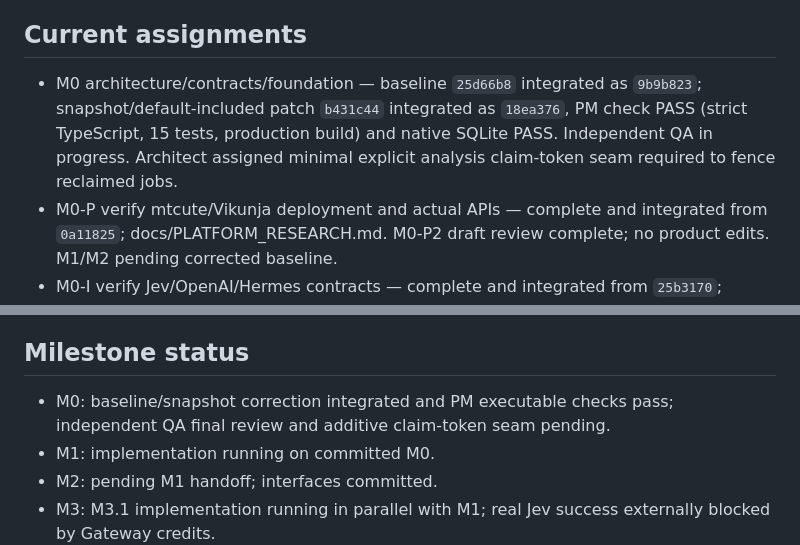
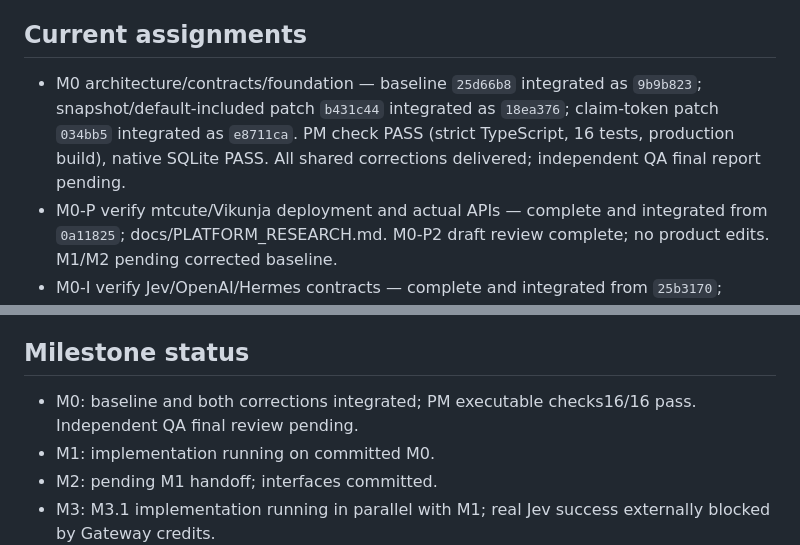
Before and after one commit to Jayesh1512/kanban-workflow, a Markdown page: docs/DELIVERY_STATUS.md, 2 parts joined by grey strips. Drawn GitHub-style.

Commit message:
docs: record verified claim-token baseline and QA handoff

```diff
--- a/docs/DELIVERY_STATUS.md
+++ b/docs/DELIVERY_STATUS.md
@@ -14,7 +14,7 @@ These are ordinary top-level T3 chats requested by the user, not delegate_task c
 
 ## Current assignments
 
-- M0 architecture/contracts/foundation — baseline `25d66b8` integrated as `9b9b823`; snapshot/default-included patch `b431c44` integrated as `18ea376`, PM check PASS (strict TypeScript, 15 tests, production build) and native SQLite PASS. Independent QA in progress. Architect assigned minimal explicit analysis claim-token seam required to fence reclaimed jobs.
+- M0 architecture/contracts/foundation — baseline `25d66b8` integrated as `9b9b823`; snapshot/default-included patch `b431c44` integrated as `18ea376`; claim-token patch `034bb5` integrated as `e8711ca`. PM check PASS (strict TypeScript, 16 tests, production build), native SQLite PASS. All shared corrections delivered; independent QA final report pending.
 - M0-P verify mtcute/Vikunja deployment and actual APIs — complete and integrated from `0a11825`; docs/PLATFORM_RESEARCH.md. M0-P2 draft review complete; no product edits. M1/M2 pending corrected baseline.
 - M0-I verify Jev/OpenAI/Hermes contracts — complete and integrated from `25b3170`; docs/INTELLIGENCE_RESEARCH.md. M0-I2 draft review complete; no product edits. M3/M4 pending corrected baseline.
 - M0-Q independent acceptance plan — complete and integrated from `156e14d`; docs/QA_PLAN.md defines 35 acceptance scenarios and M0–M5 gates.
@@ -36,7 +36,7 @@ These are ordinary top-level T3 chats requested by the user, not delegate_task c
 
 ## Milestone status
 
-- M0: baseline/snapshot correction integrated and PM executable checks pass; independent QA final review and additive claim-token seam pending.
+- M0: baseline and both corrections integrated; PM executable checks16/16 pass. Independent QA final review pending.
 - M1: implementation running on committed M0.
 - M2: pending M1 handoff; interfaces committed.
 - M3: M3.1 implementation running in parallel with M1; real Jev success externally blocked by Gateway credits.
```
